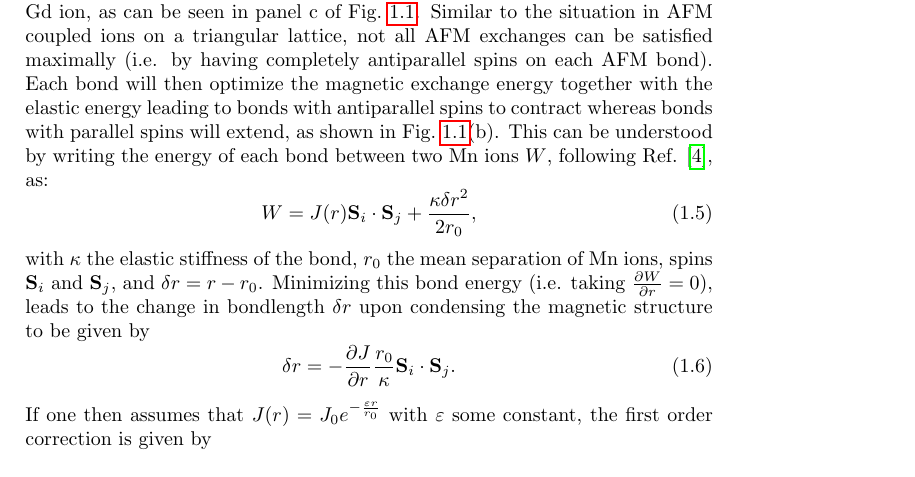
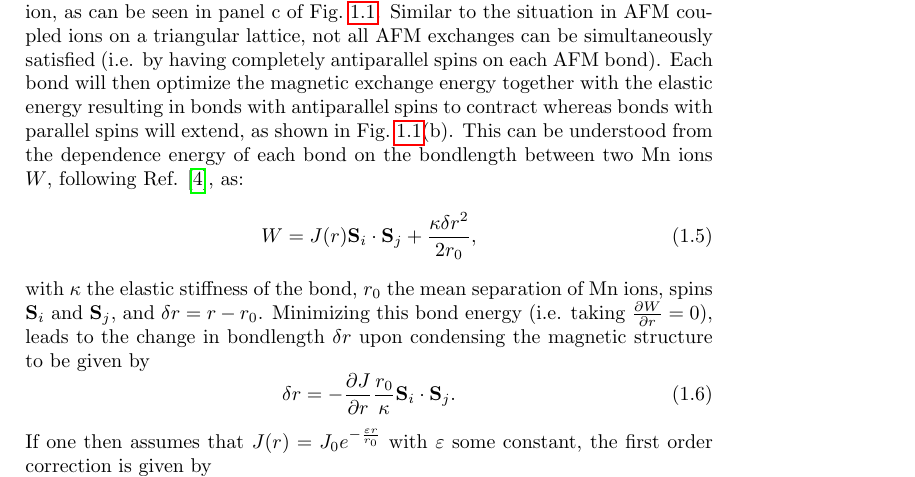
Before and after one commit to louisponet/Thesis, a LaTeX thesis (papers/Thesis.tex, which reads papers/GdMn2O5/GdMn2O5.tex): part of page 10 of 21, cut so that both start at the same text. Compiled offline with pdfLaTeX.

Commit message:
more work on Gd

```diff
--- a/papers/GdMn2O5/GdMn2O5.tex
+++ b/papers/GdMn2O5/GdMn2O5.tex
@@ -58,8 +58,8 @@ The magnetic configuration features two AFM Mn chains per unit cell, which are f
 
 The improper ferroelectricity is generated through the symmetric Heisenberg exchange striction, combined with the geometric frustration and strong antiferromagnetic exchanges\ref{Choi2008}.
 The geometric frustration appears due to the odd number of AFM coupled spins in the Mn pentagons that surround each Gd ion, as can be seen in panel c of Fig.~\ref{fig:GdMn2O5_unit_cell}.
-Similar to the situation in AFM coupled ions on a triangular lattice, not all AFM exchanges can be satisfied maximally (i.e. by having completely antiparallel spins on each AFM bond).
-Each bond will then optimize the magnetic exchange energy together with the elastic energy leading to bonds with antiparallel spins to contract whereas bonds with parallel spins will extend, as shown in Fig.~\ref{fig:GdMn2O5_unit_cell}(b). This can be understood by writing the energy of each bond between two Mn ions $W$, following Ref. \cite{Harris1972}, as:
+Similar to the situation in AFM coupled ions on a triangular lattice, not all AFM exchanges can be simultaneously satisfied (i.e. by having completely antiparallel spins on each AFM bond).
+Each bond will then optimize the magnetic exchange energy together with the elastic energy resulting in bonds with antiparallel spins to contract whereas bonds with parallel spins will extend, as shown in Fig.~\ref{fig:GdMn2O5_unit_cell}(b). This can be understood from the dependence energy of each bond on the bondlength between two Mn ions $W$, following Ref. \cite{Harris1972}, as:
 \begin{equation}
 	W = J(r)\mathbf{S}_i \cdot \mathbf{S}_j + \frac{\kappa \delta r^2}{2r_0},
 \end{equation}
```
